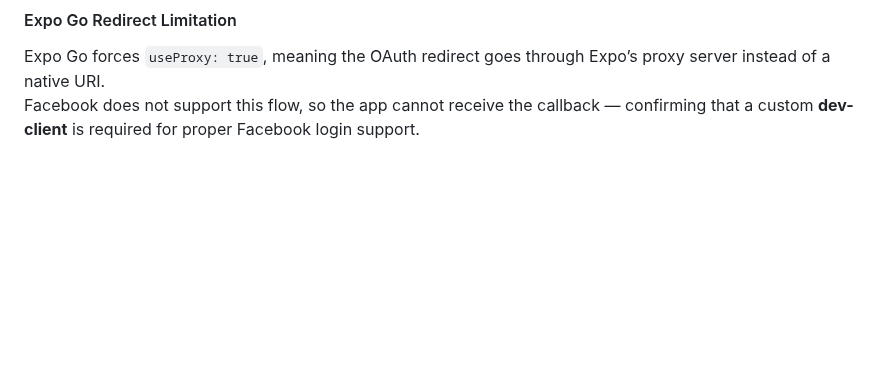
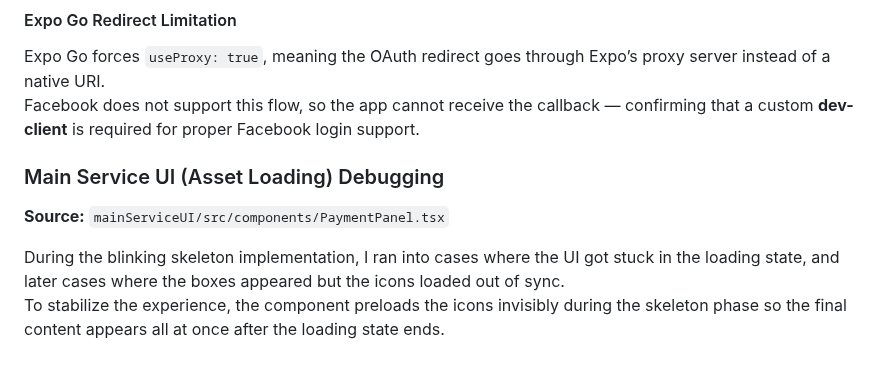
Before and after one commit to ChungmanPARK12/grab-integrated-app, a Markdown page: README.md, the part around the change. Drawn GitHub-style; blank space fills up the shorter version.

```diff
--- a/README.md
+++ b/README.md
@@ -295,3 +295,10 @@ During debugging, I confirmed through logs that Facebook automatically converted
 #### Expo Go Redirect Limitation
 Expo Go forces `useProxy: true`, meaning the OAuth redirect goes through Expo’s proxy server instead of a native URI.
 Facebook does not support this flow, so the app cannot receive the callback — confirming that a custom **dev-client** is required for proper Facebook login support.
+
+### Main Service UI (Asset Loading) Debugging
+
+**Source:** `mainServiceUI/src/components/PaymentPanel.tsx`
+
+During the blinking skeleton implementation, I ran into cases where the UI got stuck in the loading state, and later cases where the boxes appeared but the icons loaded out of sync.
+To stabilize the experience, the component preloads the icons invisibly during the skeleton phase so the final content appears all at once after the loading state ends.
```
